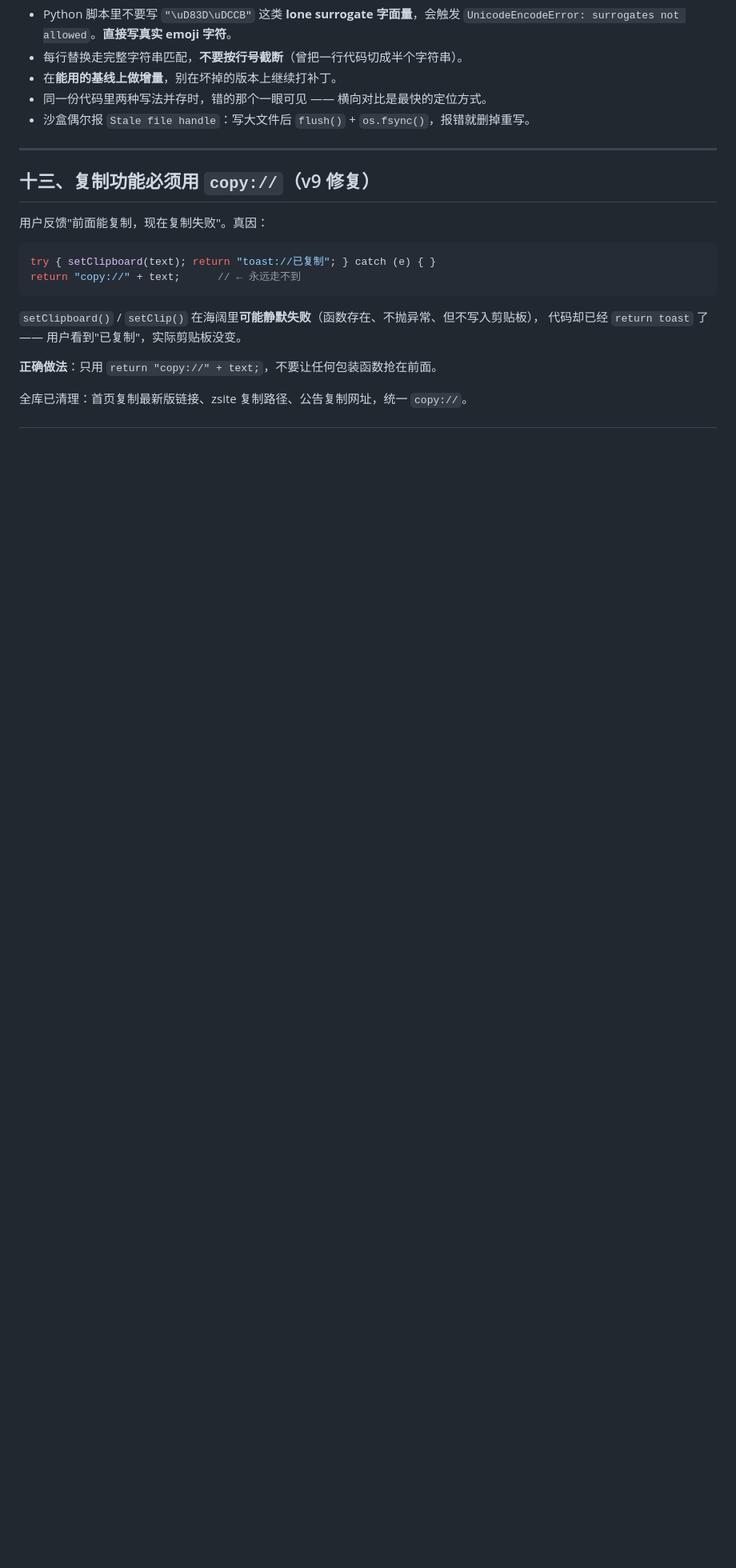
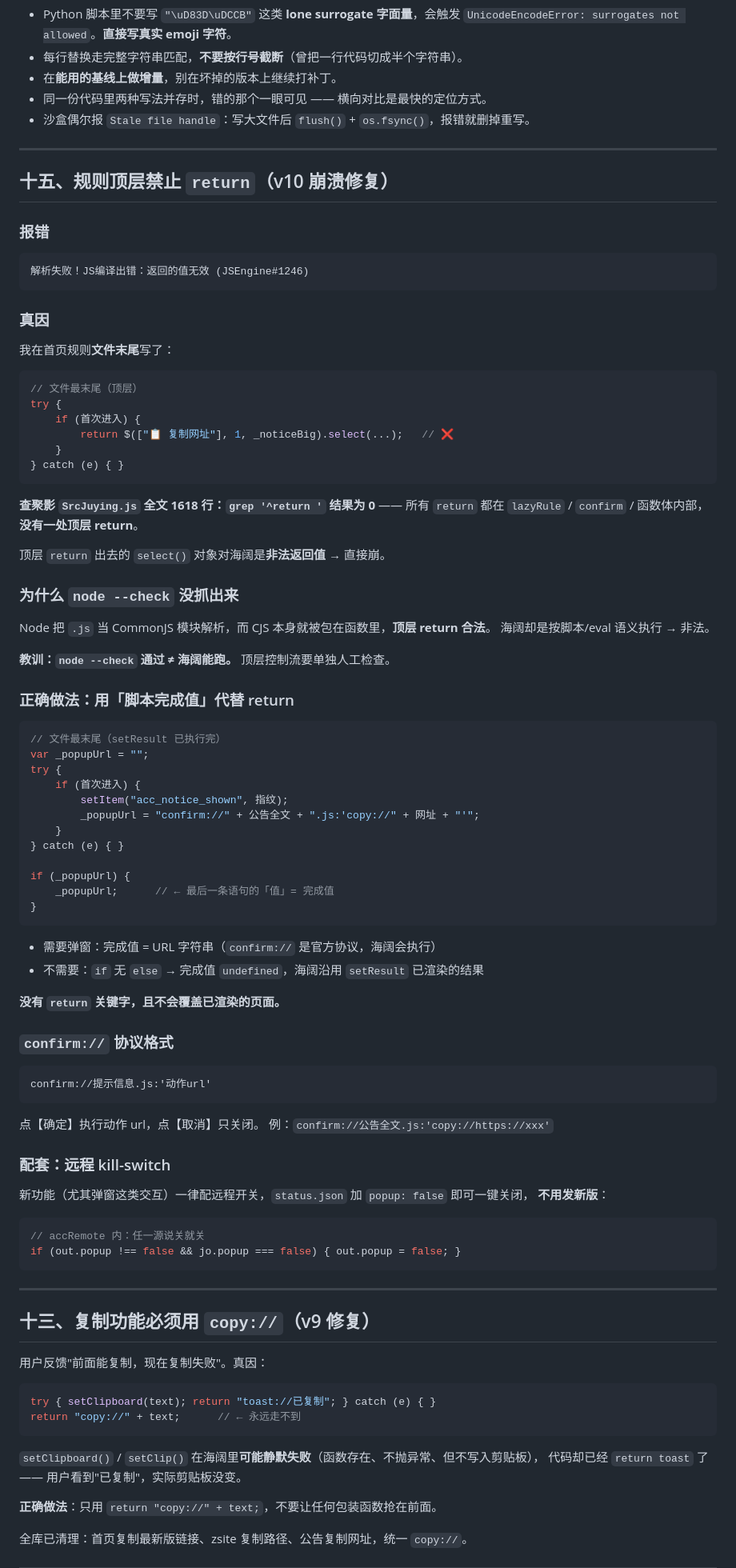
Before and after one commit to y249376764/yangmi2026, a Markdown page: hiker/海阔规则开发经验总结.md, the part around one of its changes. Shown at 80% size. Rendered like a GitHub page; blank space fills up the shorter version.

Commit message:
docs: v10 顶层return崩溃教训 + confirm://弹窗 + 远程kill-switch

````diff
--- a/hiker/海阔规则开发经验总结.md
+++ b/hiker/海阔规则开发经验总结.md
@@ -277,6 +279,76 @@ if (mv > 0 && BUILD < mv) 停用;        // 不用 MY_RULE.version 比较
 
 ---
 
+## 十五、规则顶层禁止 `return`（v10 崩溃修复）
+
+### 报错
+```
+解析失败！JS编译出错：返回的值无效 (JSEngine#1246)
+```
+
+### 真因
+我在首页规则**文件末尾**写了：
+
+```js
+// 文件最末尾（顶层）
+try {
+    if (首次进入) {
+        return $(["📋 复制网址"], 1, _noticeBig).select(...);   // ❌
+    }
+} catch (e) { }
+```
+
+**查聚影 `SrcJuying.js` 全文 1618 行：`grep '^return '` 结果为 0** ——
+所有 `return` 都在 `lazyRule` / `confirm` / 函数体内部，**没有一处顶层 return**。
+
+顶层 `return` 出去的 `select()` 对象对海阔是**非法返回值** → 直接崩。
+
+### 为什么 `node --check` 没抓出来
+Node 把 `.js` 当 CommonJS 模块解析，而 CJS 本身就被包在函数里，**顶层 return 合法**。
+海阔却是按脚本/eval 语义执行 → 非法。
+
+**教训：`node --check` 通过 ≠ 海阔能跑。** 顶层控制流要单独人工检查。
+
+### 正确做法：用「脚本完成值」代替 return
+
+```js
+// 文件最末尾（setResult 已执行完）
+var _popupUrl = "";
+try {
+    if (首次进入) {
+        setItem("acc_notice_shown", 指纹);
+        _popupUrl = "confirm://" + 公告全文 + ".js:'copy://" + 网址 + "'";
+    }
+} catch (e) { }
+
+if (_popupUrl) {
+    _popupUrl;      // ← 最后一条语句的「值」= 完成值
+}
+```
+
+- 需要弹窗：完成值 = URL 字符串（`confirm://` 是官方协议，海阔会执行）
+- 不需要：`if` 无 `else` → 完成值 `undefined`，海阔沿用 `setResult` 已渲染的结果
+
+**没有 `return` 关键字，且不会覆盖已渲染的页面。**
+
+### `confirm://` 协议格式
+```
+confirm://提示信息.js:'动作url'
+```
+点【确定】执行动作 url，点【取消】只关闭。
+例：`confirm://公告全文.js:'copy://https://xxx'`
+
+### 配套：远程 kill-switch
+新功能（尤其弹窗这类交互）一律配远程开关，`status.json` 加 `popup: false` 即可一键关闭，
+**不用发新版**：
+
+```js
+// accRemote 内：任一源说关就关
+if (out.popup !== false && jo.popup === false) { out.popup = false; }
+```
+
+---
+
 ## 十三、复制功能必须用 `copy://`（v9 修复）
 
 用户反馈"前面能复制，现在复制失败"。真因：
````
Also changed, not shown: other parts of hiker/海阔规则开发经验总结.md (+2 -0 lines).
